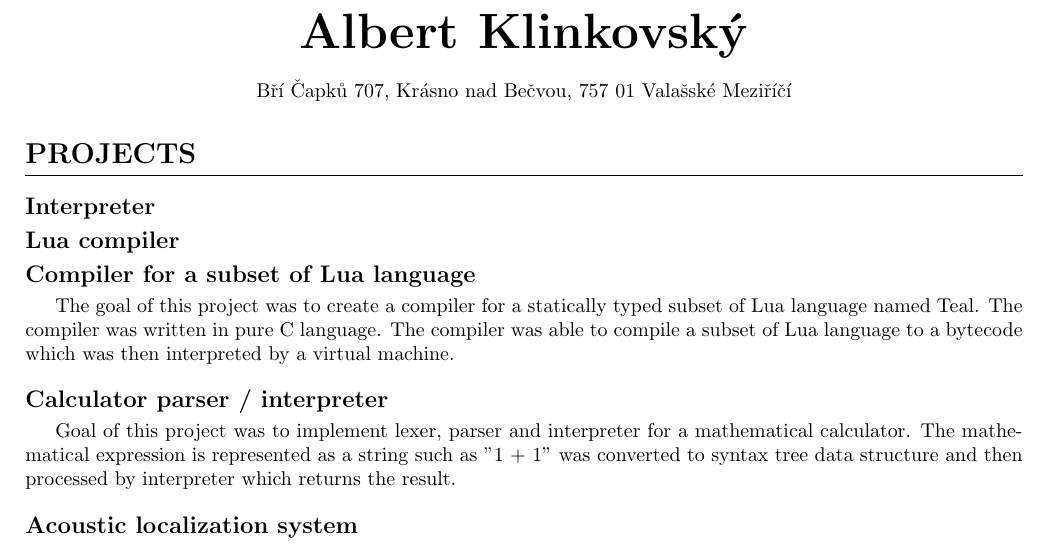
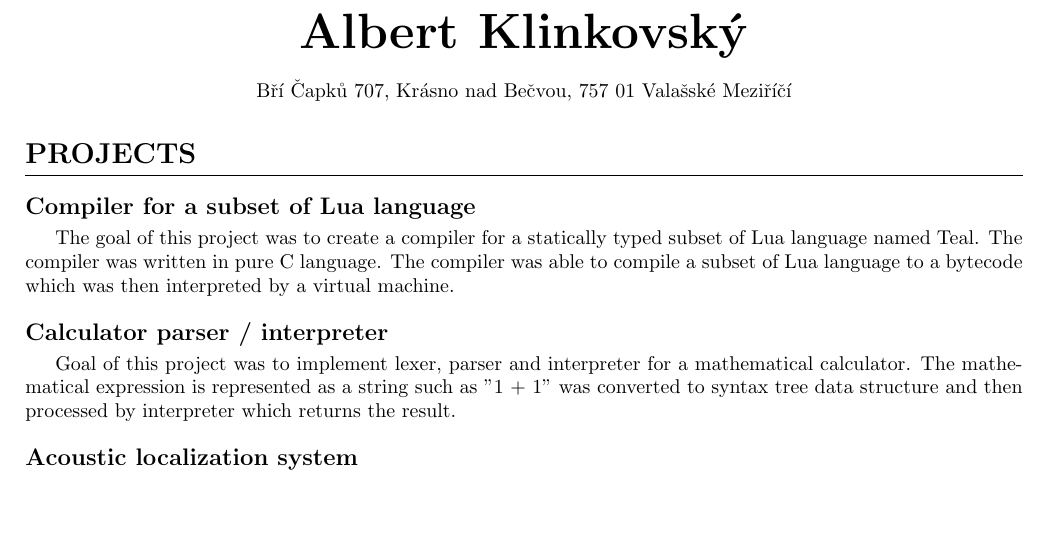
Before and after one commit to Reusek/cv, a LaTeX CV (cv.tex): part of page 1 of 2, cut so that both start at the same text, the shorter picture padded with empty space. Compiled offline with pdfLaTeX.

Commit message:
werasdfasd

```diff
--- a/cv.tex
+++ b/cv.tex
@@ -65,10 +65,6 @@
 
 \section{Projects}
 
-\subsection{Interpreter}
-
-\subsection{Lua compiler}
-
 
 \subsection{Compiler for a subset of Lua language}
 
```
Also changed, not shown: cv.pdf, 4 other files.
